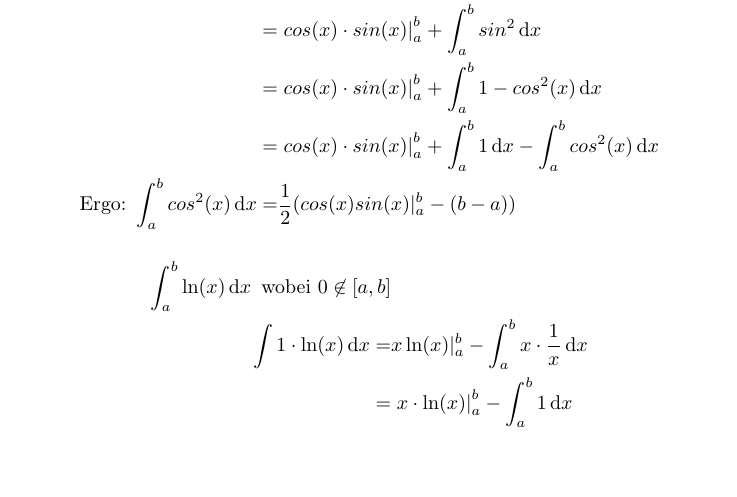
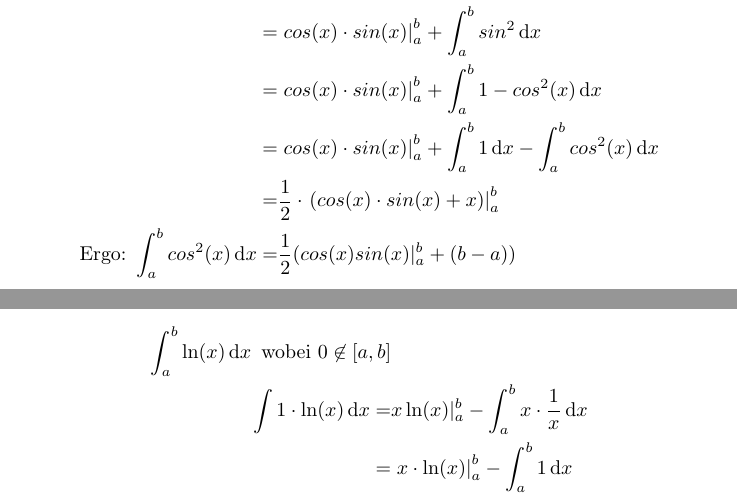
Before and after one commit to Murphius/Analysis-2-LAG-SS-2018, a LaTeX document (gesamt.tex, which reads Vorlesungen/vl_12.tex): part of page 36 of 42 before the commit and two parts of pages 36 and 37 of 42 after it, the two joined at a grey line, cut so that both start at the same text, the shorter picture padded with empty space. Compiled offline with pdfLaTeX.

Commit message:
Fehler bei int cos^2 korrigiert

```diff
--- a/Vorlesungen/vl_12.tex
+++ b/Vorlesungen/vl_12.tex
@@ -164,8 +164,9 @@
 		= & \left. cos(x) \cdot sin(x) \right\vert_a^b + \int_a^b 1 - cos^2(x) \dd{x} \\
 		= &  \left. cos(x) \cdot sin(x) \right\vert_a^b + \int_a^b 1 \dd{x} - \int_a^b cos^2(x)
 		\dd{x} \\
+		= &  \frac{1}{2} \cdot \left. \left( cos(x) \cdot sin(x) + x\right) \right\vert_a^b \\
 		\text{Ergo: } \int_a^b cos^2(x) \dd{x} = & \frac{1}{2} (cos(x) sin(x)
-		\vert_a^b - (b-a))
+		\vert_a^b + (b-a))
 	\end{align*}
 
 	\begin{align*}
```
Also changed, not shown: gesamt.pdf.
